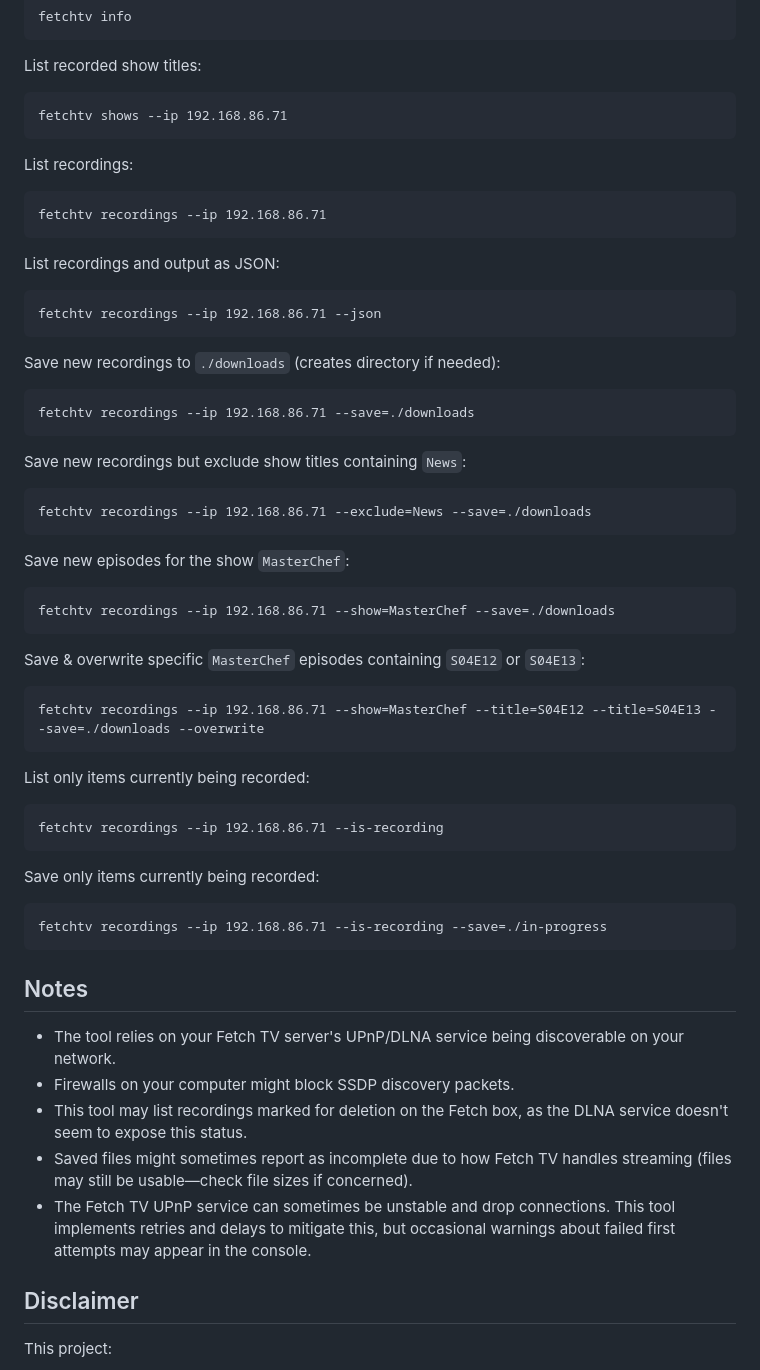
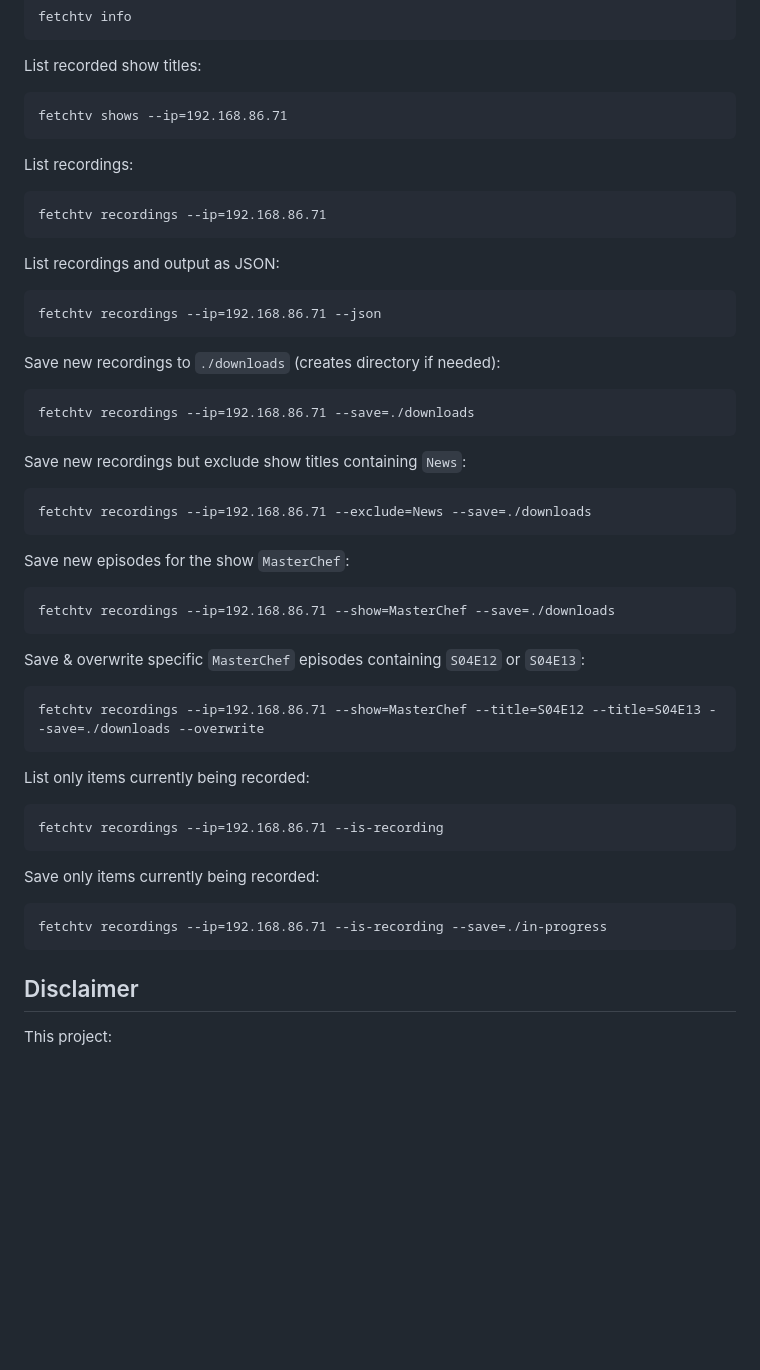
Before and after one commit to furey/fetchtv, a Markdown page: README.md, the part around one of its changes. Drawn GitHub-style; blank space fills up the shorter version.

````diff
--- a/README.md
+++ b/README.md
@@ -219,64 +221,56 @@ fetchtv info
 List recorded show titles:
 
 ```command
-fetchtv shows --ip 192.168.86.71
+fetchtv shows --ip=192.168.86.71
 ```
 
 List recordings:
 
 ```command
-fetchtv recordings --ip 192.168.86.71
+fetchtv recordings --ip=192.168.86.71
 ```
 
 List recordings and output as JSON:
 
 ```command
-fetchtv recordings --ip 192.168.86.71 --json
+fetchtv recordings --ip=192.168.86.71 --json
 ```
 
 Save new recordings to `./downloads` (creates directory if needed):
 
 ```command
-fetchtv recordings --ip 192.168.86.71 --save=./downloads
+fetchtv recordings --ip=192.168.86.71 --save=./downloads
 ```
 
 Save new recordings but exclude show titles containing `News`:
 
 ```command
-fetchtv recordings --ip 192.168.86.71 --exclude=News --save=./downloads
+fetchtv recordings --ip=192.168.86.71 --exclude=News --save=./downloads
 ```
 
 Save new episodes for the show `MasterChef`:
 
 ```command
-fetchtv recordings --ip 192.168.86.71 --show=MasterChef --save=./downloads
+fetchtv recordings --ip=192.168.86.71 --show=MasterChef --save=./downloads
 ```
 
 Save & overwrite specific `MasterChef` episodes containing `S04E12` or `S04E13`:
 
 ```command
-fetchtv recordings --ip 192.168.86.71 --show=MasterChef --title=S04E12 --title=S04E13 --save=./downloads --overwrite
+fetchtv recordings --ip=192.168.86.71 --show=MasterChef --title=S04E12 --title=S04E13 --save=./downloads --overwrite
 ```
 
 List only items currently being recorded:
 
 ```command
-fetchtv recordings --ip 192.168.86.71 --is-recording
+fetchtv recordings --ip=192.168.86.71 --is-recording
 ```
 
 Save only items currently being recorded:
 
 ```command
-fetchtv recordings --ip 192.168.86.71 --is-recording --save=./in-progress
+fetchtv recordings --ip=192.168.86.71 --is-recording --save=./in-progress
 ```
-
-## Notes
-
-- The tool relies on your Fetch TV server's UPnP/DLNA service being discoverable on your network.
-- Firewalls on your computer might block SSDP discovery packets.
-- This tool may list recordings marked for deletion on the Fetch box, as the DLNA service doesn't seem to expose this status.
-- Saved files might sometimes report as incomplete due to how Fetch TV handles streaming (files may still be usable—check file sizes if concerned).
-- The Fetch TV UPnP service can sometimes be unstable and drop connections. This tool implements retries and delays to mitigate this, but occasional warnings about failed first attempts may appear in the console.
 
 ## Disclaimer
 
````
Also changed, not shown: other parts of README.md (+33 -31 lines).
